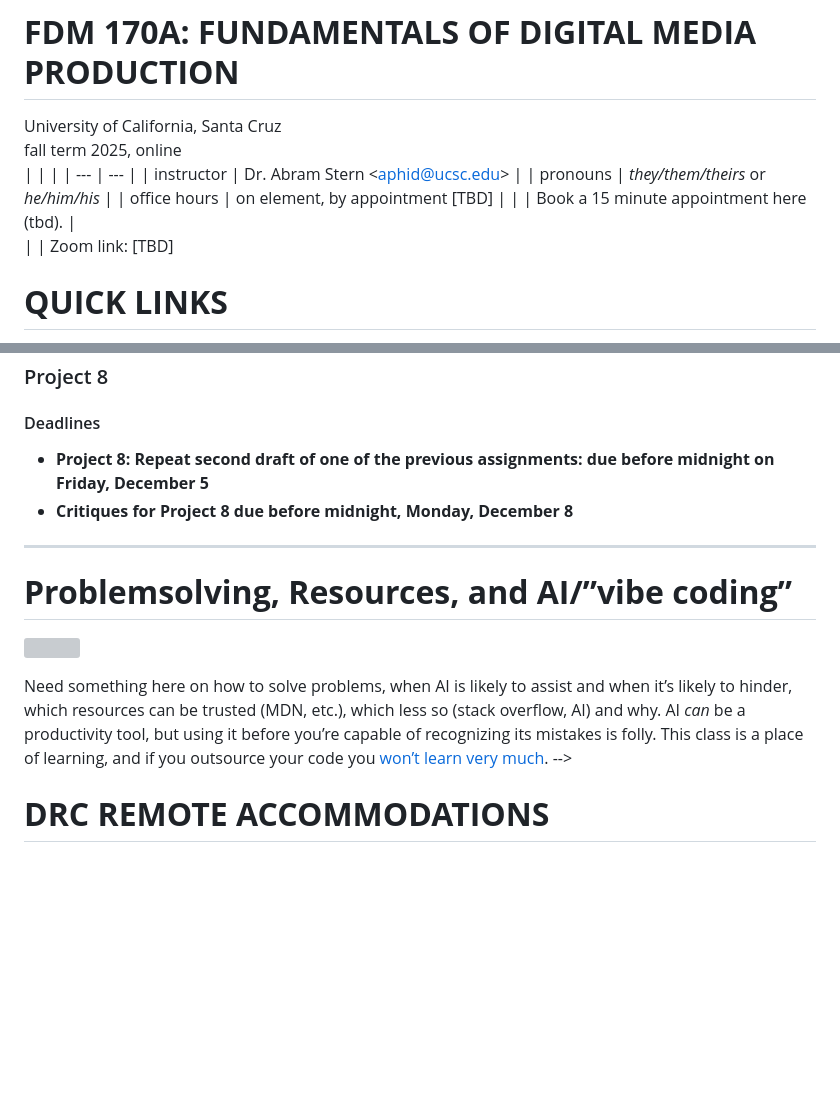
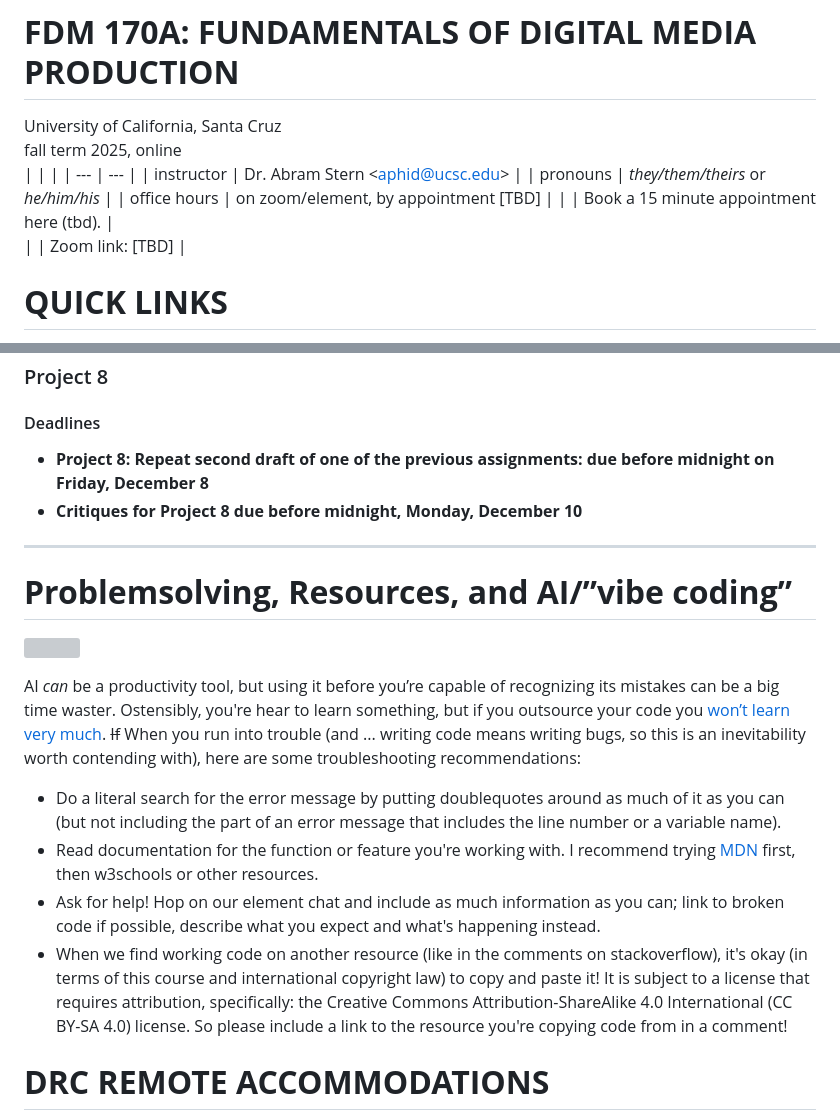
Before and after one commit to 170a-2025-f/170a-2025-f.github.io, a Markdown page: syllabus.md, 2 parts joined by grey strips. GitHub-like rendering; blank space fills up the shorter version; grey boxes are pictures that could not be loaded.

Commit message:
Update syllabus.md
date fixes, ai/troubleshooting guidelines

```diff
--- a/syllabus.md
+++ b/syllabus.md
@@ -6,9 +6,9 @@ fall term 2025, online
 | --- | --- |
 | instructor | Dr. Abram Stern \<aphid@ucsc.edu\> |
 | pronouns | _they/them/theirs_ or _he/him/his_ |
-| office hours | on element, by appointment \[TBD\] |
+| office hours | on zoom/element, by appointment \[TBD\] |
 |              | Book a 15 minute appointment here (tbd). |
-|              | Zoom link: \[TBD\]
+|              | Zoom link: \[TBD\]  |
 
 # **QUICK LINKS**
 * [Link to Matrix/Element Chatroom](https://canvas.ucsc.edu/courses/85147/pages/matrix-slash-element-chatroom)
@@ -532,8 +532,8 @@ further-learning-what-to-learn-next
 
 #### Deadlines
 
-* **Project 8: Repeat second draft of one of the previous assignments: due before midnight on Friday, December 5**
-* **Critiques for Project 8 due before midnight, Monday, December 8**
+* **Project 8: Repeat second draft of one of the previous assignments: due before midnight on Friday, December 8**
+* **Critiques for Project 8 due before midnight, Monday, December 10**
 
 
 ---------
@@ -542,8 +542,14 @@ further-learning-what-to-learn-next
 
 ![][image1]
 
-Need something here on how to solve problems, when AI is likely to assist and when it’s likely to hinder, which resources can be trusted (MDN, etc.), which less so (stack overflow, AI) and why. AI *can* be a productivity tool, but using it before you’re capable of recognizing its mistakes is folly. This class is a place of learning, and if you outsource your code you [won’t learn very much](https://www.reddit.com/r/webdev/comments/1nhz953/anyone_else_think_ai_coding_assistants_are_making/).
--->
+AI *can* be a productivity tool, but using it before you’re capable of recognizing its mistakes can be a big time waster. Ostensibly, you're hear to learn something, but if you outsource your code you [won’t learn very much](https://www.reddit.com/r/webdev/comments/1nhz953/anyone_else_think_ai_coding_assistants_are_making/). ~~If~~ When you run into trouble (and ... writing code means writing bugs, so this is an inevitability worth contending with), here are some troubleshooting recommendations:
+
+* Do a literal search for the error message by putting doublequotes around as much of it as you can (but not including the part of an error message that includes the line number or a variable name).
+* Read documentation for the function or feature you're working with. I recommend trying [MDN](https://developer.mozilla.org/en-US/) first, then w3schools or other resources.
+* Ask for help! Hop on our element chat and include as much information as you can; link to broken code if possible, describe what you expect and what's happening instead.
+* When we find working code on another resource (like in the comments on stackoverflow), it's okay (in terms of this course and international copyright law) to copy and paste it! It is subject to a license that requires attribution, specifically: the Creative Commons Attribution-ShareAlike 4.0 International (CC BY-SA 4.0) license. So please include a link to the resource you're copying code from in a comment!
+
+
 # **DRC REMOTE ACCOMMODATIONS**
 
 The Disability Resources Center reduces barriers to inclusion and full participation for students with disabilities by providing support to individually determine reasonable academic accommodations. Operations continue via remote appointments. If you have questions or concerns about exam accommodations or any other disability-related matter, email the DRC Schedulers at drc@ucsc.edu for an appointment.
```
